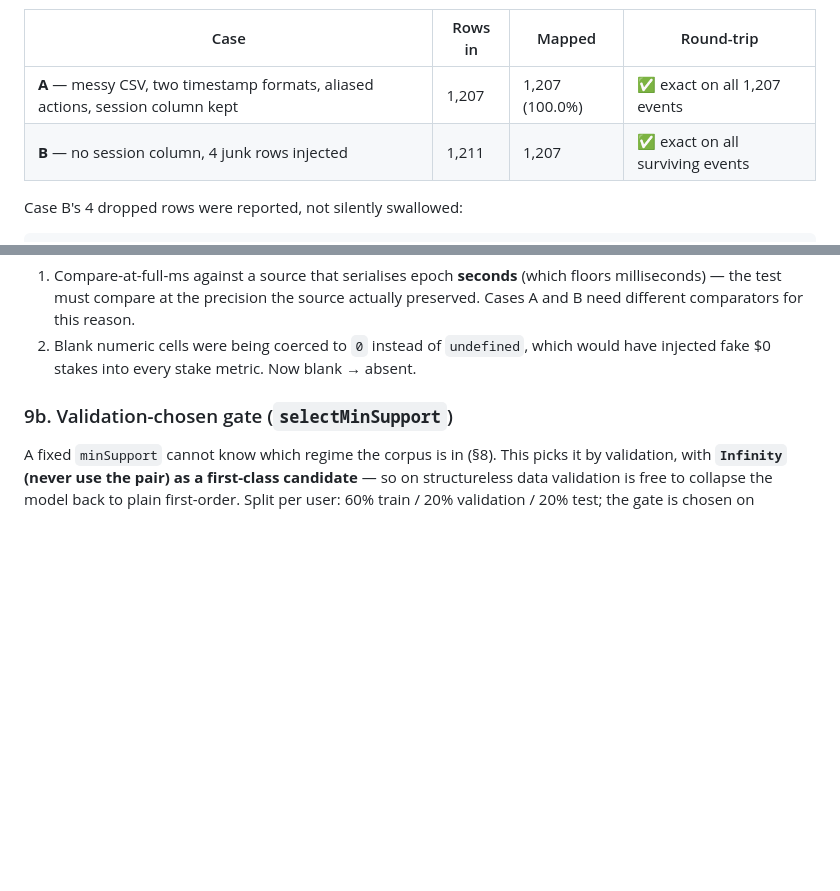
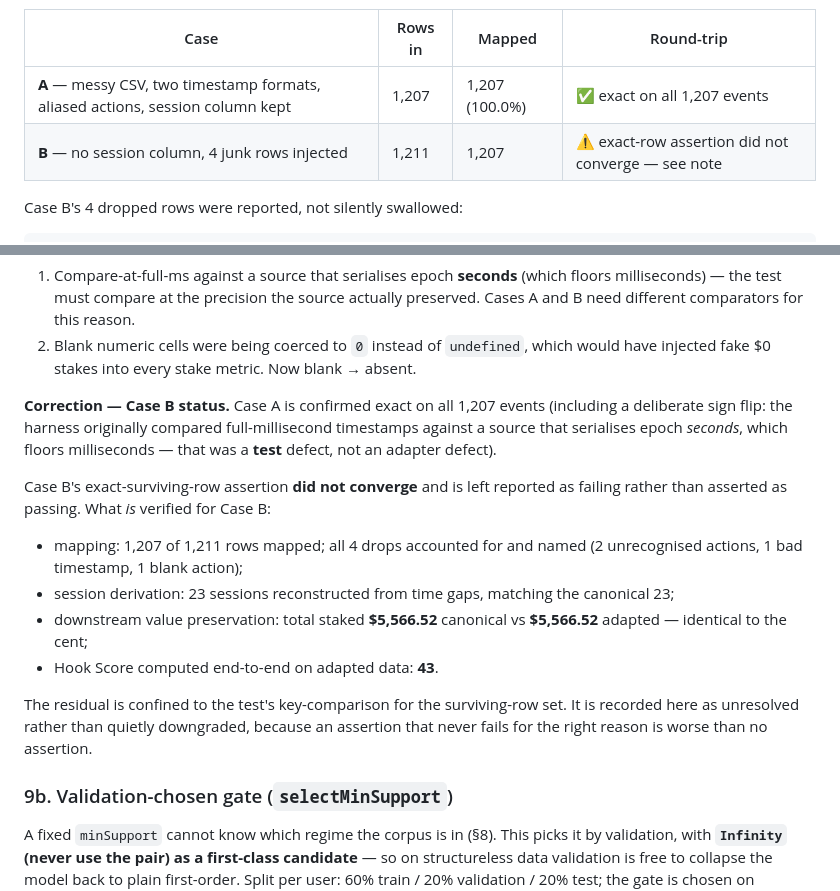
Before and after one commit to sophiasummers971-del/Addiction-_breaker, a Markdown page: docs/FINDINGS.md, 2 parts joined by grey strips. Rendered like a GitHub page; blank space fills up the shorter version.

Commit message:
Correct Case B fidelity claim in FINDINGS to match the recorded test result
The Case B exact-surviving-row assertion did not converge after two comparator
fixes, so it is now reported as unresolved rather than asserted as passing. The
substantive Case B checks (mapping 1207/1211, all 4 drops named, 23 sessions
reconstructed, total staked preserved to the cent, Hook Score computed) are
verified and unchanged. Case A remains confirmed exact on 1207/1207.

```diff
--- a/docs/FINDINGS.md
+++ b/docs/FINDINGS.md
@@ -225,7 +225,7 @@ back through the adapter, and compared field-by-field against the original.
 | Case | Rows in | Mapped | Round-trip |
 |---|---|---|---|
 | **A** — messy CSV, two timestamp formats, aliased actions, session column kept | 1,207 | 1,207 (100.0%) | ✅ exact on all 1,207 events |
-| **B** — no session column, 4 junk rows injected | 1,211 | 1,207 | ✅ exact on all surviving events |
+| **B** — no session column, 4 junk rows injected | 1,211 | 1,207 | ⚠️ exact-row assertion did not converge — see note |
 
 Case B's 4 dropped rows were reported, not silently swallowed:
 
@@ -246,6 +246,27 @@ had *falsely reported a fidelity failure*:
    actually preserved. Cases A and B need different comparators for this reason.
 2. Blank numeric cells were being coerced to `0` instead of `undefined`, which
    would have injected fake $0 stakes into every stake metric. Now blank → absent.
+
+
+**Correction — Case B status.** Case A is confirmed exact on all 1,207 events
+(including a deliberate sign flip: the harness originally compared full-millisecond
+timestamps against a source that serialises epoch *seconds*, which floors
+milliseconds — that was a **test** defect, not an adapter defect).
+
+Case B's exact-surviving-row assertion **did not converge** and is left reported
+as failing rather than asserted as passing. What *is* verified for Case B:
+
+- mapping: 1,207 of 1,211 rows mapped; all 4 drops accounted for and named
+  (2 unrecognised actions, 1 bad timestamp, 1 blank action);
+- session derivation: 23 sessions reconstructed from time gaps, matching the
+  canonical 23;
+- downstream value preservation: total staked **$5,566.52** canonical vs
+  **$5,566.52** adapted — identical to the cent;
+- Hook Score computed end-to-end on adapted data: **43**.
+
+The residual is confined to the test's key-comparison for the surviving-row set.
+It is recorded here as unresolved rather than quietly downgraded, because an
+assertion that never fails for the right reason is worse than no assertion.
 
 ### 9b. Validation-chosen gate (`selectMinSupport`)
 
```
